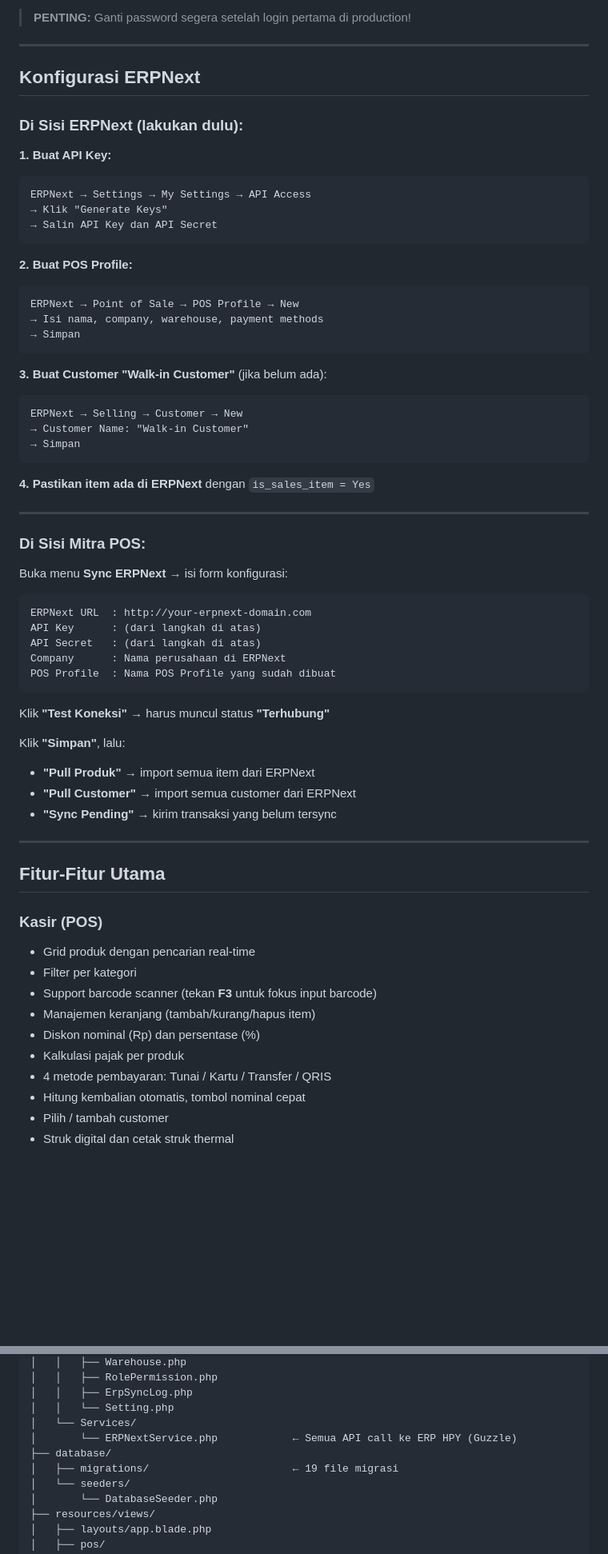
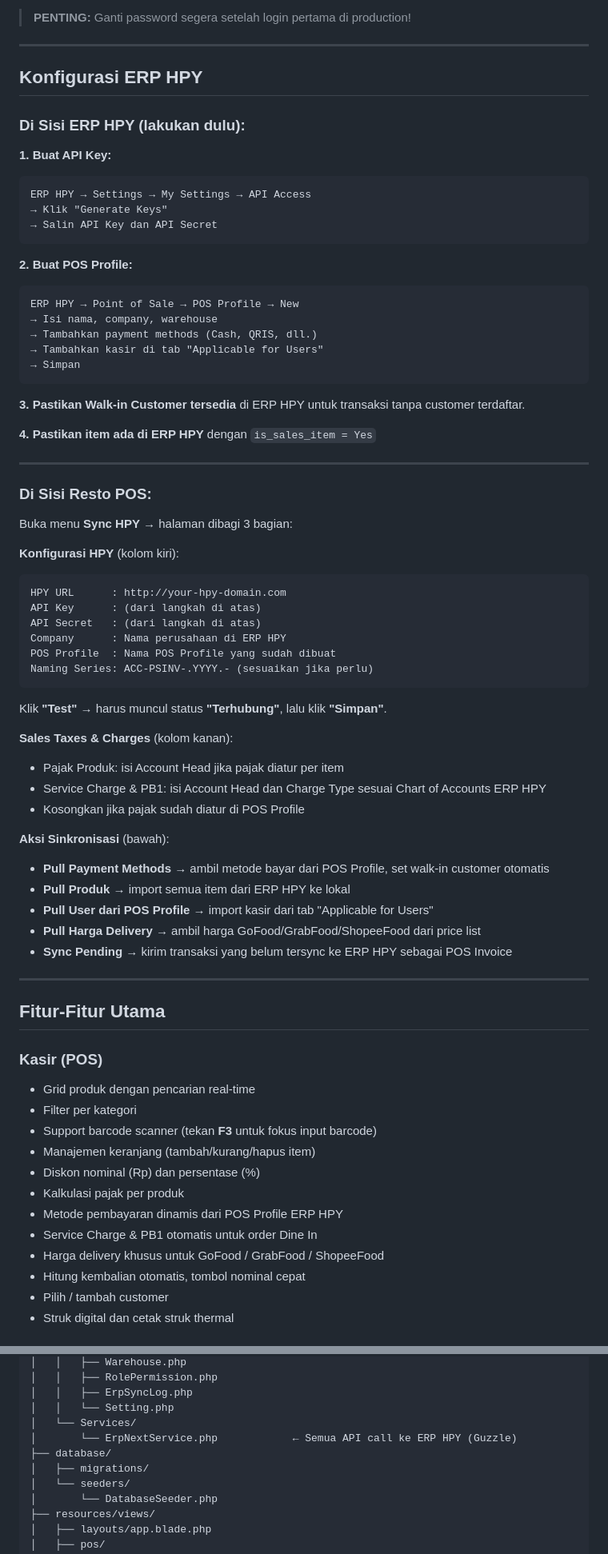
Before and after one commit to theoapoel/hpy-pos-retail, a Markdown page: README.md, 2 parts joined by grey strips. Shown at 80% size. Rendered like a GitHub page; blank space fills up the shorter version.

````diff
--- a/README.md
+++ b/README.md
@@ -166,53 +166,59 @@ php artisan serve
 
 ---
 
-## Konfigurasi ERPNext
+## Konfigurasi ERP HPY
 
-### Di Sisi ERPNext (lakukan dulu):
+### Di Sisi ERP HPY (lakukan dulu):
 
 **1. Buat API Key:**
 ```
-ERPNext → Settings → My Settings → API Access
+ERP HPY → Settings → My Settings → API Access
 → Klik "Generate Keys"
 → Salin API Key dan API Secret
 ```
 
 **2. Buat POS Profile:**
 ```
-ERPNext → Point of Sale → POS Profile → New
-→ Isi nama, company, warehouse, payment methods
+ERP HPY → Point of Sale → POS Profile → New
+→ Isi nama, company, warehouse
+→ Tambahkan payment methods (Cash, QRIS, dll.)
+→ Tambahkan kasir di tab "Applicable for Users"
 → Simpan
 ```
 
-**3. Buat Customer "Walk-in Customer"** (jika belum ada):
-```
-ERPNext → Selling → Customer → New
-→ Customer Name: "Walk-in Customer"
-→ Simpan
-```
+**3. Pastikan Walk-in Customer tersedia** di ERP HPY untuk transaksi tanpa customer terdaftar.
 
-**4. Pastikan item ada di ERPNext** dengan `is_sales_item = Yes`
+**4. Pastikan item ada di ERP HPY** dengan `is_sales_item = Yes`
 
 ---
 
-### Di Sisi Mitra POS:
+### Di Sisi Resto POS:
 
-Buka menu **Sync ERPNext** → isi form konfigurasi:
+Buka menu **Sync HPY** → halaman dibagi 3 bagian:
 
+**Konfigurasi HPY** (kolom kiri):
 ```
-ERPNext URL  : http://your-erpnext-domain.com
+HPY URL      : http://your-hpy-domain.com
 API Key      : (dari langkah di atas)
 API Secret   : (dari langkah di atas)
-Company      : Nama perusahaan di ERPNext
+Company      : Nama perusahaan di ERP HPY
 POS Profile  : Nama POS Profile yang sudah dibuat
+Naming Series: ACC-PSINV-.YYYY.- (sesuaikan jika perlu)
 ```
 
-Klik **"Test Koneksi"** → harus muncul status **"Terhubung"**
+Klik **"Test"** → harus muncul status **"Terhubung"**, lalu klik **"Simpan"**.
 
-Klik **"Simpan"**, lalu:
-- **"Pull Produk"** → import semua item dari ERPNext
-- **"Pull Customer"** → import semua customer dari ERPNext
-- **"Sync Pending"** → kirim transaksi yang belum tersync
+**Sales Taxes & Charges** (kolom kanan):
+- Pajak Produk: isi Account Head jika pajak diatur per item
+- Service Charge & PB1: isi Account Head dan Charge Type sesuai Chart of Accounts ERP HPY
+- Kosongkan jika pajak sudah diatur di POS Profile
+
+**Aksi Sinkronisasi** (bawah):
+- **Pull Payment Methods** → ambil metode bayar dari POS Profile, set walk-in customer otomatis
+- **Pull Produk** → import semua item dari ERP HPY ke lokal
+- **Pull User dari POS Profile** → import kasir dari tab "Applicable for Users"
+- **Pull Harga Delivery** → ambil harga GoFood/GrabFood/ShopeeFood dari price list
+- **Sync Pending** → kirim transaksi yang belum tersync ke ERP HPY sebagai POS Invoice
 
 ---
 
@@ -225,7 +231,9 @@ Klik **"Simpan"**, lalu:
 - Manajemen keranjang (tambah/kurang/hapus item)
 - Diskon nominal (Rp) dan persentase (%)
 - Kalkulasi pajak per produk
-- 4 metode pembayaran: Tunai / Kartu / Transfer / QRIS
+- Metode pembayaran dinamis dari POS Profile ERP HPY
+- Service Charge & PB1 otomatis untuk order Dine In
+- Harga delivery khusus untuk GoFood / GrabFood / ShopeeFood
 - Hitung kembalian otomatis, tombol nominal cepat
 - Pilih / tambah customer
 - Struk digital dan cetak struk thermal
@@ -328,9 +331,9 @@ mitra-pos-hpy/
 │   │   ├── ErpSyncLog.php
 │   │   └── Setting.php
 │   └── Services/
-│       └── ERPNextService.php            ← Semua API call ke ERP HPY (Guzzle)
+│       └── ErpNextService.php            ← Semua API call ke ERP HPY (Guzzle)
 ├── database/
-│   ├── migrations/                       ← 19 file migrasi
+│   ├── migrations/
 │   └── seeders/
 │       └── DatabaseSeeder.php
 ├── resources/views/
````
Also changed, not shown: other parts of README.md (+24 -29 lines).
